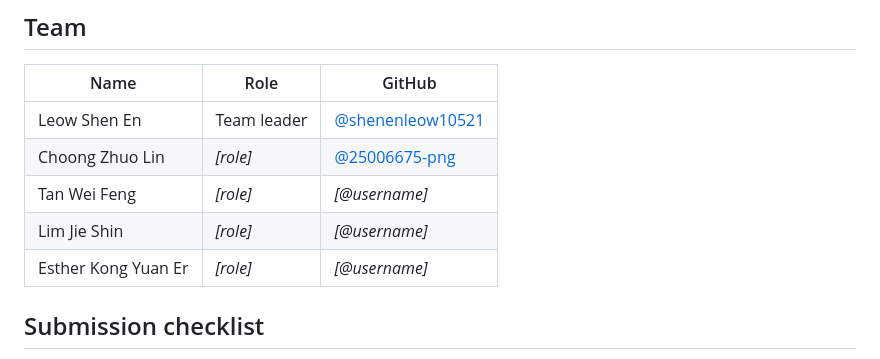
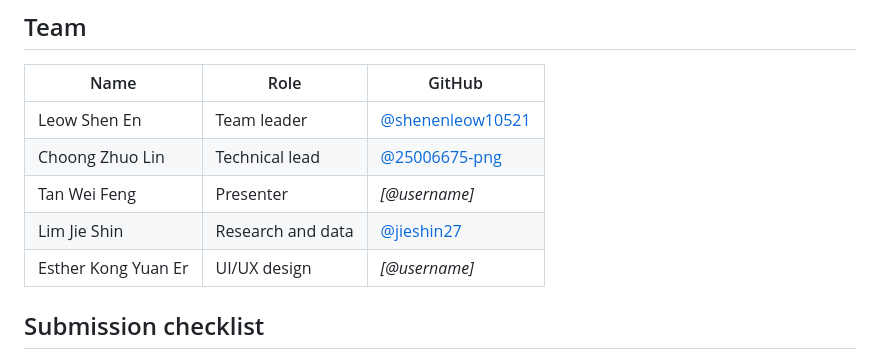
Before and after one commit to shenenleow10521/SdcHackathon, a Markdown page: README.md, the part around the change. Drawn GitHub-style.

Commit message:
README: team roles

```diff
--- a/README.md
+++ b/README.md
@@ -501,10 +501,10 @@ Declared in full in the [Tech & Tools Declaration](submission/SDC2026_Dsaise_Tec
 | Name | Role | GitHub |
 |---|---|---|
 | Leow Shen En | Team leader | [@shenenleow10521](https://github.com/shenenleow10521) |
-| Choong Zhuo Lin | _[role]_ | [@25006675-png](https://github.com/25006675-png) |
-| Tan Wei Feng | _[role]_ | _[@username]_ |
-| Lim Jie Shin | _[role]_ | _[@username]_ |
-| Esther Kong Yuan Er | _[role]_ | _[@username]_ |
+| Choong Zhuo Lin | Technical lead | [@25006675-png](https://github.com/25006675-png) |
+| Tan Wei Feng | Presenter | _[@username]_ |
+| Lim Jie Shin | Research and data | [@jieshin27](https://github.com/jieshin27) |
+| Esther Kong Yuan Er | UI/UX design | _[@username]_ |
 
 ## Submission checklist
 
```
